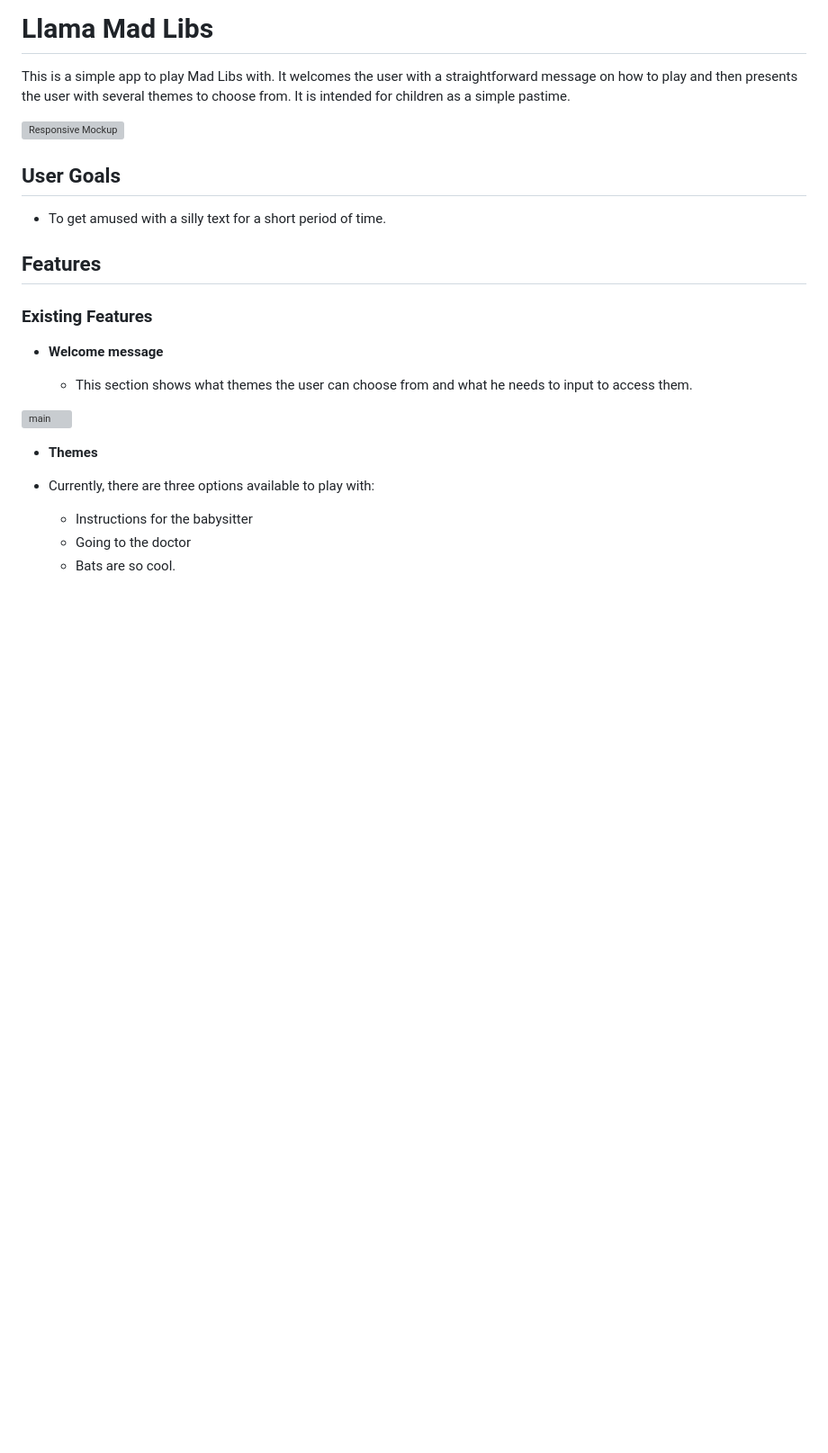
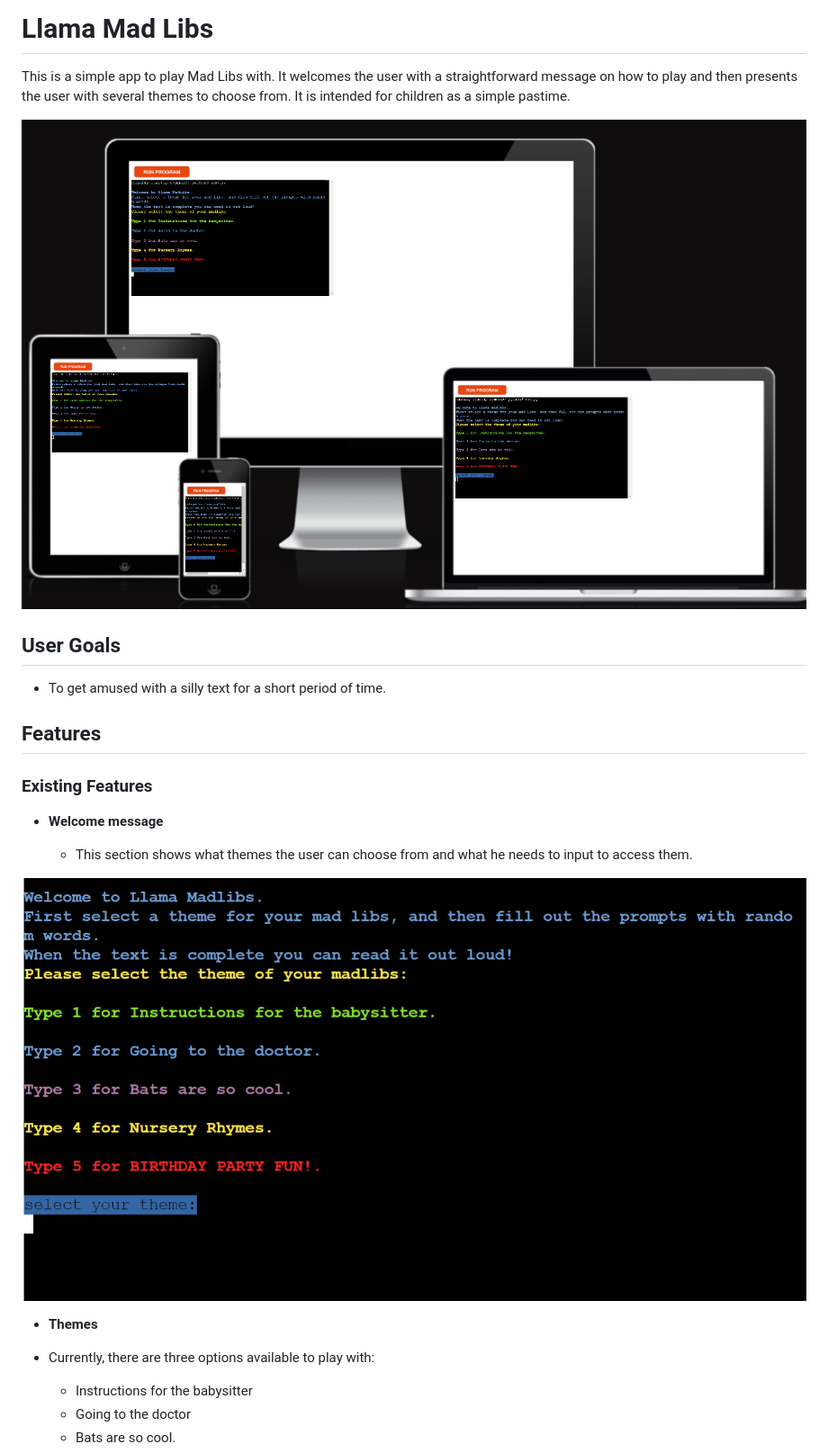
Before and after one commit to BlackBoltBeta/Madlibs-app, a Markdown page: README.md, the part around the change. Shown: that part at 90% size. GitHub-like rendering; blank space fills up the shorter version; grey boxes are pictures that could not be loaded.

Commit message:
Fix(readme):File paths

```diff
--- a/README.md
+++ b/README.md
@@ -2,7 +2,7 @@
 
 This is a simple app to play Mad Libs with. It welcomes the user with a straightforward message on how to play and then presents the user with several themes to choose from. It is intended for children as a simple pastime.
 
-![Responsive Mockup](assets/images/responsive-mockup.png)
+![Responsive Mockup](assets/readme-screenshots/responsive-mockup.png)
 
 ## User Goals
 
@@ -17,7 +17,7 @@ This is a simple app to play Mad Libs with. It welcomes the user with a straight
 
   - This section shows what  themes the user can choose from and what he needs to input to access them.
 
-![main](assets/images/play-game.png)
+![main](assets/readme-screenshots/play-game.png)
 
 - __Themes__
 
```
